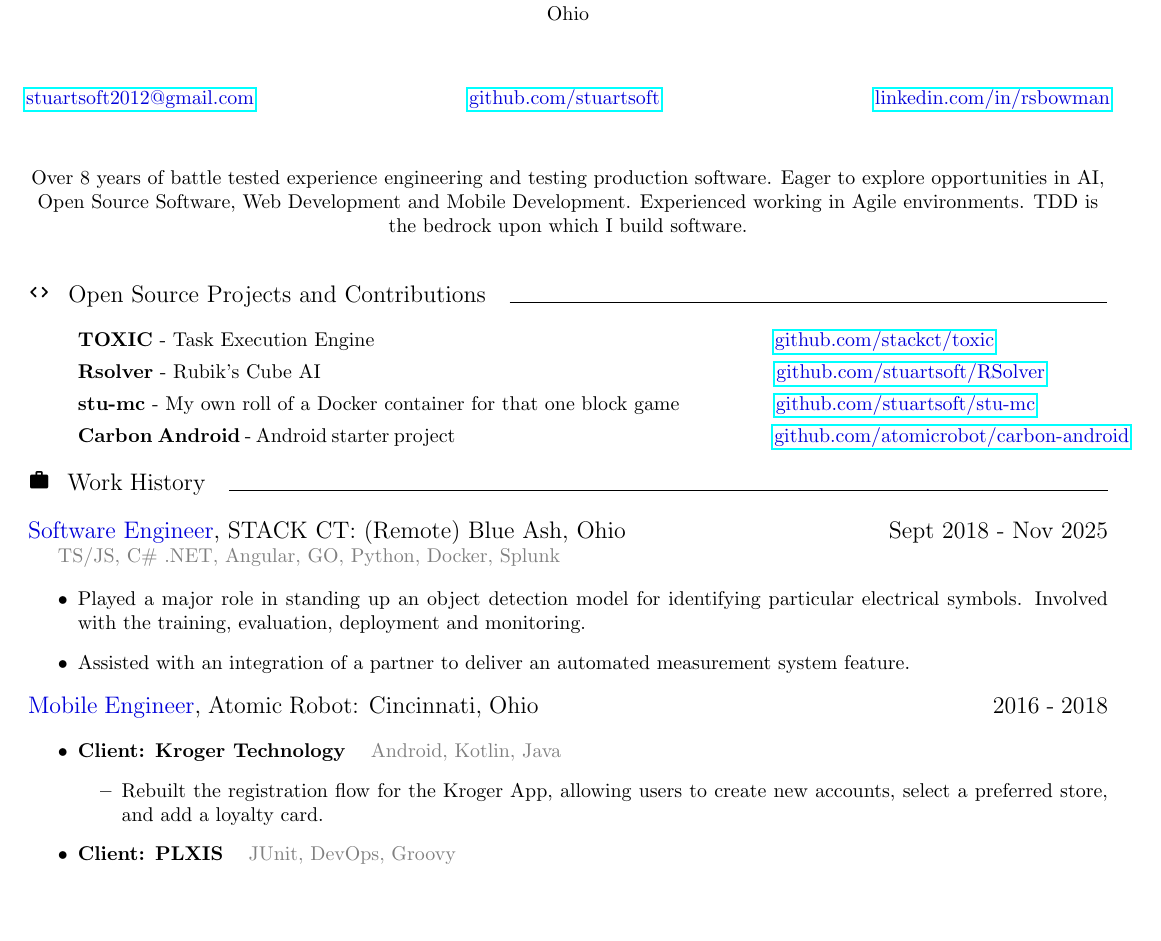
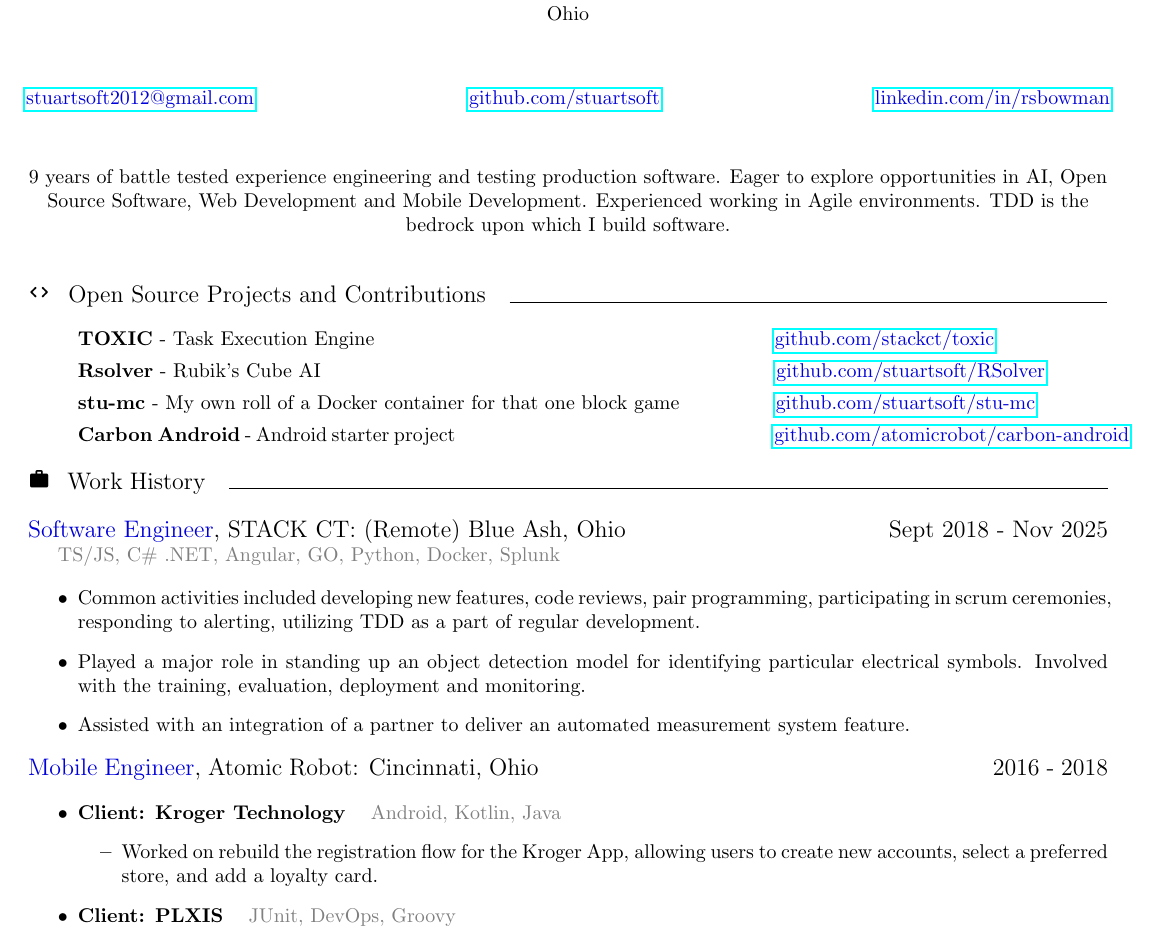
Before and after one commit to stuartsoft/about, a LaTeX document (src/main_document.tex, which reads src/summary.tex, src/work.tex): part of the page, cut so that both start at the same text, the shorter picture padded with empty space. Compiled offline with pdfLaTeX.

Commit message:
Additions and changes

```diff
--- a/src/summary.tex
+++ b/src/summary.tex
@@ -1,7 +1,7 @@
 \vspace{1pc}
 
 \begin{center}
-	\noindent Over 8 years of battle tested experience engineering and testing production software. Eager to explore opportunities in AI, Open Source Software, Web Development and Mobile Development. Experienced working in Agile environments. TDD is the bedrock upon which I build software.
+	\noindent 9 years of battle tested experience engineering and testing production software. Eager to explore opportunities in AI, Open Source Software, Web Development and Mobile Development. Experienced working in Agile environments. TDD is the bedrock upon which I build software.
 
 \end{center}
 \vspace{1pc}
--- a/src/work.tex
+++ b/src/work.tex
@@ -7,6 +7,7 @@
 {\color{gray} TS/JS, C\# .NET, Angular, GO, Python, Docker, Splunk}
 
 \begin{itemize}
+	\item Common activities included developing new features, code reviews, pair programming, participating in scrum ceremonies, responding to alerting, utilizing TDD as a part of regular development.
 	\item Played a major role in standing up an object detection model for identifying particular electrical symbols. Involved with the training, evaluation, deployment and monitoring.
 	\item Assisted with an integration of a partner to deliver an automated measurement system feature.
 \end{itemize}
@@ -16,7 +17,7 @@
 \begin{itemize}
 	\item \textbf{Client: Kroger Technology} \hspace{0.5pc} {\color{gray}Android, Kotlin, Java}
 	\begin{itemize}
-		\item Rebuilt the registration flow for the Kroger App, allowing users to create new accounts, select a preferred store, and add a loyalty card.
+		\item Worked on rebuild the registration flow for the Kroger App, allowing users to create new accounts, select a preferred store, and add a loyalty card.
 	\end{itemize}
 	\item \textbf{Client: PLXIS} \hspace{0.5pc} {\color{gray} JUnit, DevOps, Groovy}
 	\begin{itemize}
```
Also changed, not shown: rsb_resume.pdf.
